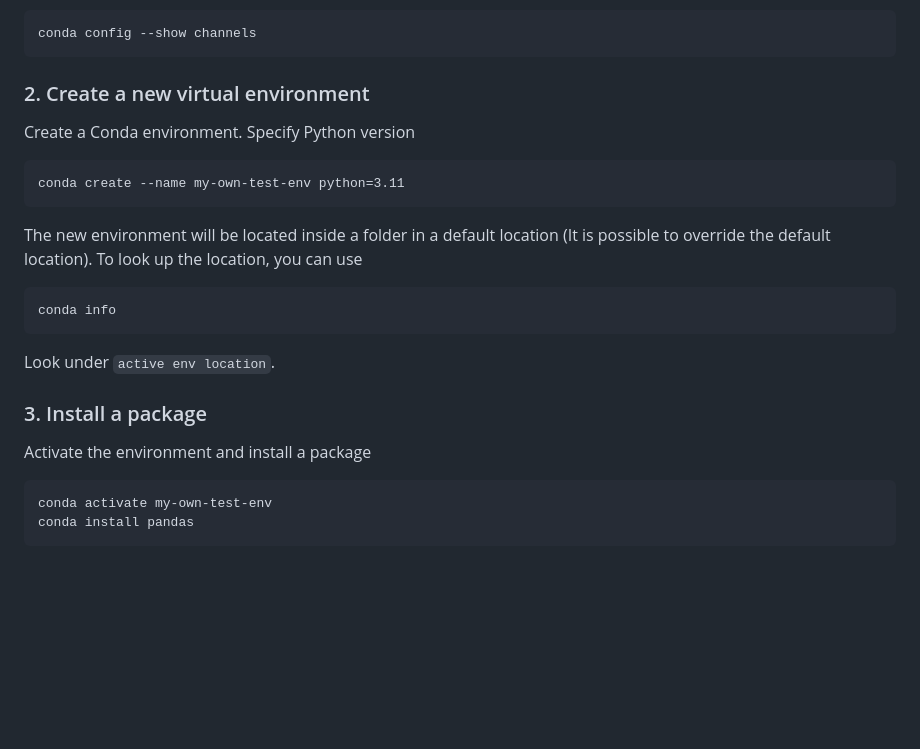
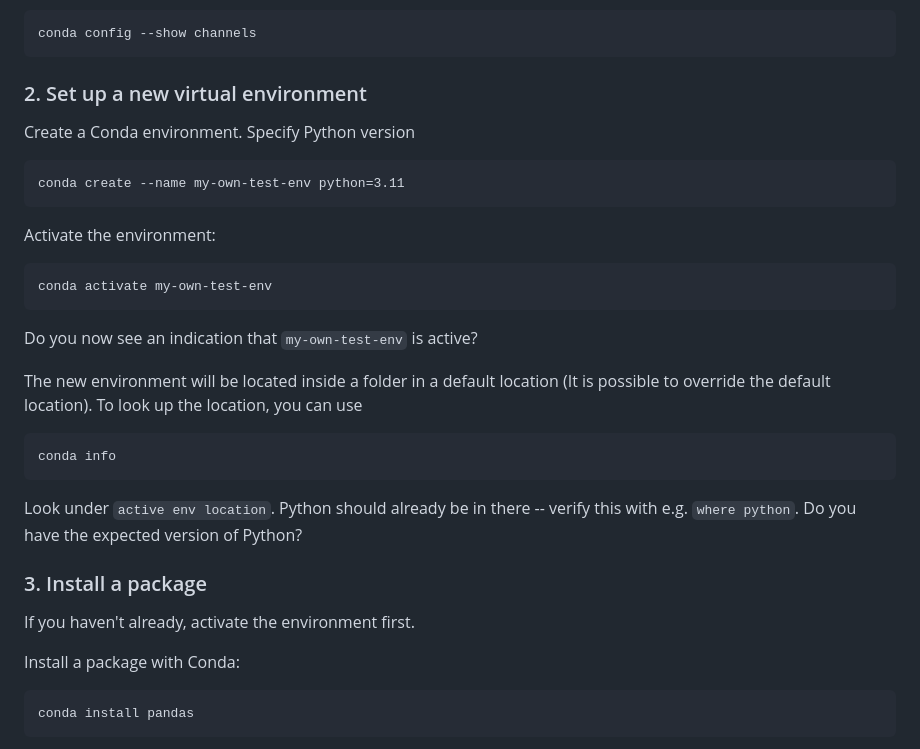
Before and after one commit to ArashAh/python_workshop, a Markdown page: README.md, the part around the change. Rendered like a GitHub page; blank space fills up the shorter version.

Commit message:
Fix: Must activate Conda env first

`````diff
--- a/README.md
+++ b/README.md
@@ -267,21 +267,28 @@ List current channels:
 conda config --show channels
 ````
 
-### 2. Create a new virtual environment
+### 2. Set up a new virtual environment
 Create a Conda environment. Specify Python version
 ```
 conda create --name my-own-test-env python=3.11
 ```
+Activate the environment:
+```
+conda activate my-own-test-env
+```
+Do you now see an indication that `my-own-test-env` is active?
+
 The new environment will be located inside a folder in a default location (It is possible to override the default location). To look up the location, you can use
 ```
 conda info
 ```
-Look under `active env location`.
+Look under `active env location`. Python should already be in there -- verify this with e.g. `where python`. Do you have the expected version of Python?
 
 ### 3. Install a package
-Activate the environment and install a package
+If you haven't already, activate the environment first.
+
+Install a package with Conda:
 ```
-conda activate my-own-test-env
 conda install pandas
 ```
 
`````
